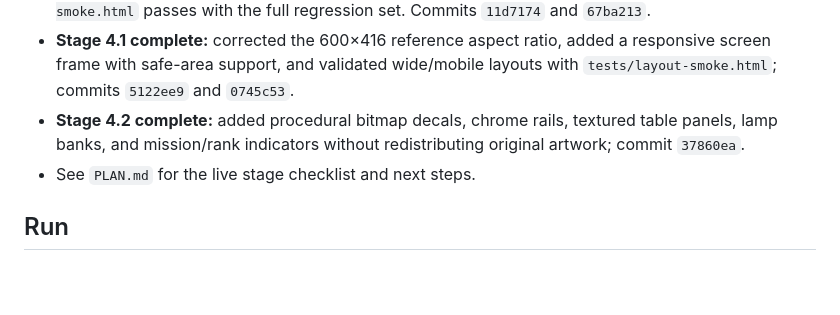
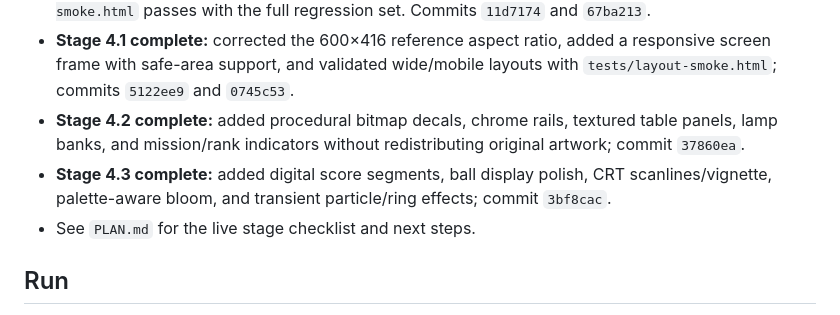
Before and after one commit to moai-heads/space-cadet-html5, a Markdown page: README.md, the part around the change. Drawn GitHub-style; blank space fills up the shorter version.

Commit message:
docs: record stage 4.3 checkpoint

```diff
--- a/README.md
+++ b/README.md
@@ -15,6 +15,7 @@ A from-scratch, browser-playable homage to the classic Windows Space Cadet table
 - **Stage 3.5 complete:** centralized collision tuning, adjusted rail/bumper/kicker/flipper response, added collision slop and tangential damping, and narrowed the drain funnel; `tests/tuning-smoke.html` passes with the full regression set. Commits `11d7174` and `67ba213`.
 - **Stage 4.1 complete:** corrected the 600×416 reference aspect ratio, added a responsive screen frame with safe-area support, and validated wide/mobile layouts with `tests/layout-smoke.html`; commits `5122ee9` and `0745c53`.
 - **Stage 4.2 complete:** added procedural bitmap decals, chrome rails, textured table panels, lamp banks, and mission/rank indicators without redistributing original artwork; commit `37860ea`.
+- **Stage 4.3 complete:** added digital score segments, ball display polish, CRT scanlines/vignette, palette-aware bloom, and transient particle/ring effects; commit `3bf8cac`.
 - See `PLAN.md` for the live stage checklist and next steps.
 
 ## Run
```
Also changed, not shown: PLAN.md (+2 -2 lines).
